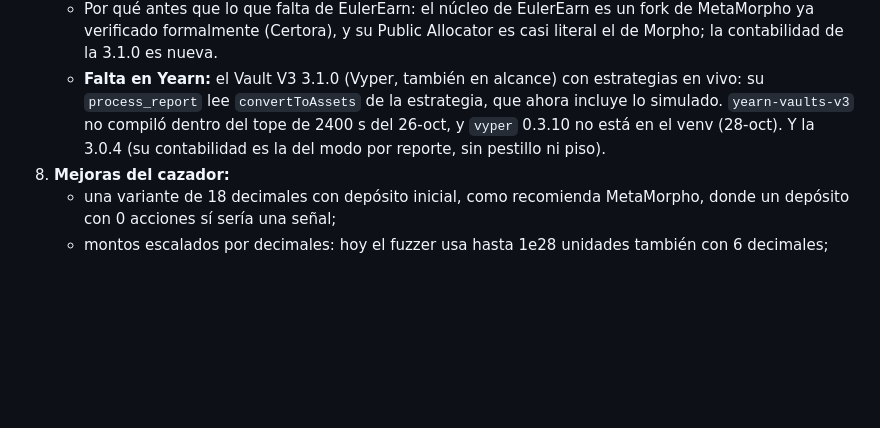
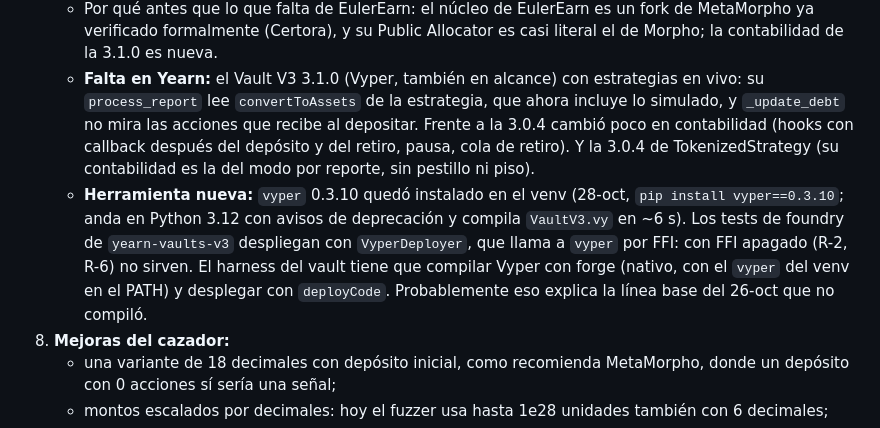
Before and after one commit to bbarrionuevo/nexus, a Markdown page: docs/TRASPASO.md, the part around the change. GitHub-like rendering; blank space fills up the shorter version.

Commit message:
Traspaso: vyper 0.3.10 en el venv y el Vault V3 3.1.0 como paso siguiente
Co-Authored-By: Claude Opus 5.5 <noreply@anthropic.com>

```diff
--- a/docs/TRASPASO.md
+++ b/docs/TRASPASO.md
@@ -305,9 +305,15 @@ En orden de prioridad:
    - Por qué antes que lo que falta de EulerEarn: el núcleo de EulerEarn es un fork de MetaMorpho ya verificado
      formalmente (Certora), y su Public Allocator es casi literal el de Morpho; la contabilidad de la 3.1.0 es nueva.
    - **Falta en Yearn:** el Vault V3 3.1.0 (Vyper, también en alcance) con estrategias en vivo: su `process_report`
-     lee `convertToAssets` de la estrategia, que ahora incluye lo simulado. `yearn-vaults-v3` no compiló dentro del
-     tope de 2400 s del 26-oct, y `vyper` 0.3.10 no está en el venv (28-oct). Y la 3.0.4 (su contabilidad es la del
-     modo por reporte, sin pestillo ni piso).
+     lee `convertToAssets` de la estrategia, que ahora incluye lo simulado, y `_update_debt` no mira las acciones que
+     recibe al depositar. Frente a la 3.0.4 cambió poco en contabilidad (hooks con callback después del depósito y
+     del retiro, pausa, cola de retiro). Y la 3.0.4 de TokenizedStrategy (su contabilidad es la del modo por reporte,
+     sin pestillo ni piso).
+   - **Herramienta nueva:** `vyper` 0.3.10 quedó instalado en el venv (28-oct, `pip install vyper==0.3.10`; anda en
+     Python 3.12 con avisos de deprecación y compila `VaultV3.vy` en ~6 s). Los tests de foundry de
+     `yearn-vaults-v3` despliegan con `VyperDeployer`, que llama a `vyper` por FFI: con FFI apagado (R-2, R-6) no
+     sirven. El harness del vault tiene que compilar Vyper con forge (nativo, con el `vyper` del venv en el PATH) y
+     desplegar con `deployCode`. Probablemente eso explica la línea base del 26-oct que no compiló.
 8. **Mejoras del cazador:**
    - una variante de 18 decimales con depósito inicial, como recomienda MetaMorpho, donde un depósito con 0 acciones
      sí sería una señal;
```
